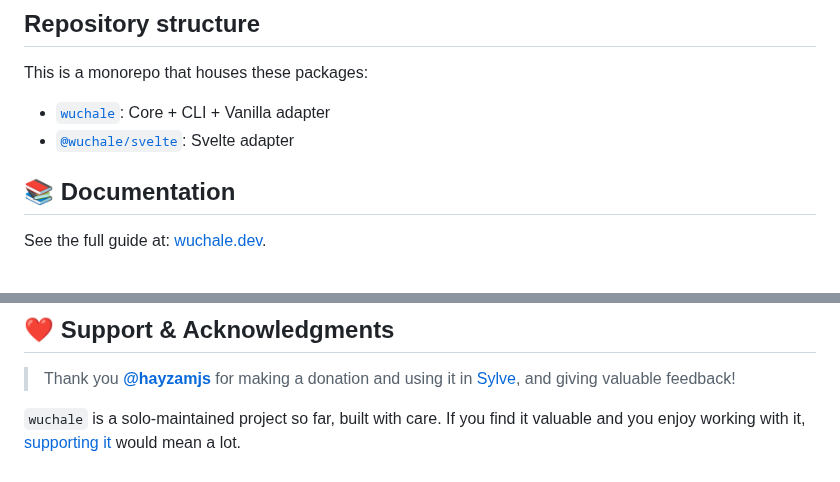
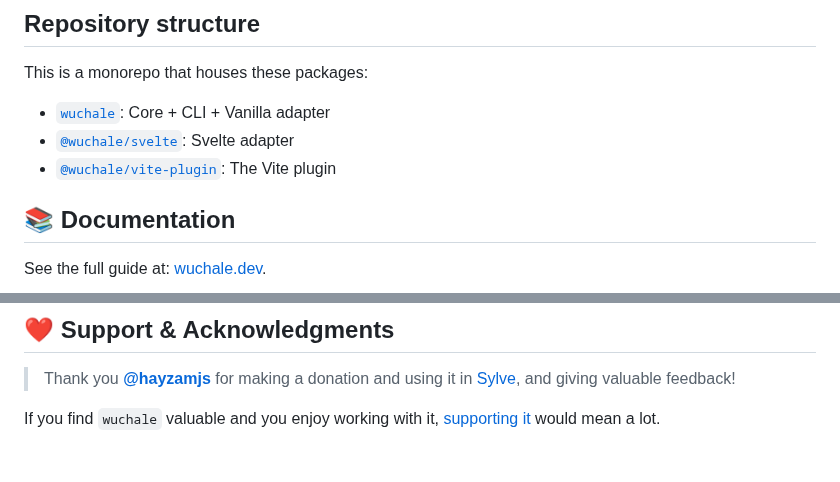
Before and after one commit to wuchalejs/wuchale, a Markdown page: README.md, 2 parts joined by grey strips. GitHub-like rendering.

Commit message:
update README after vite-plugin

```diff
--- a/README.md
+++ b/README.md
@@ -51,6 +51,7 @@ This is a monorepo that houses these packages:
 
 - [`wuchale`](https://npmjs.com/package/wuchale): Core + CLI + Vanilla adapter
 - [`@wuchale/svelte`](https://npmjs.com/package/@wuchale/svelte): Svelte adapter
+- [`@wuchale/vite-plugin`](https://npmjs.com/package/@wuchale/vite-plugin): The Vite plugin
 
 ## 📚 Documentation
 
@@ -67,6 +68,5 @@ package for examples of supported scenarios.
 and using it in [Sylve](https://github.com/AlchemillaHQ/Sylve), and giving
 valuable feedback!
 
-`wuchale` is a solo-maintained project so far, built with care. If you find it
-valuable and you enjoy working with it, [supporting
+If you find `wuchale` valuable and you enjoy working with it, [supporting
 it](https://github.com/sponsors/K1DV5) would mean a lot.
```
